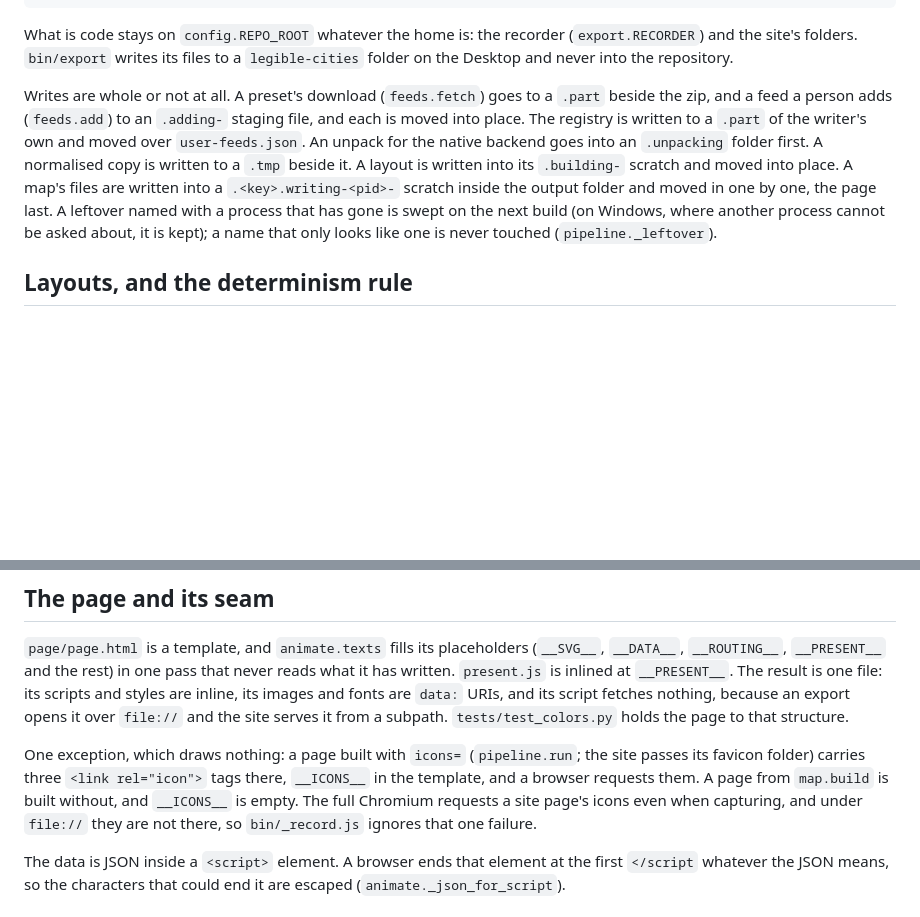
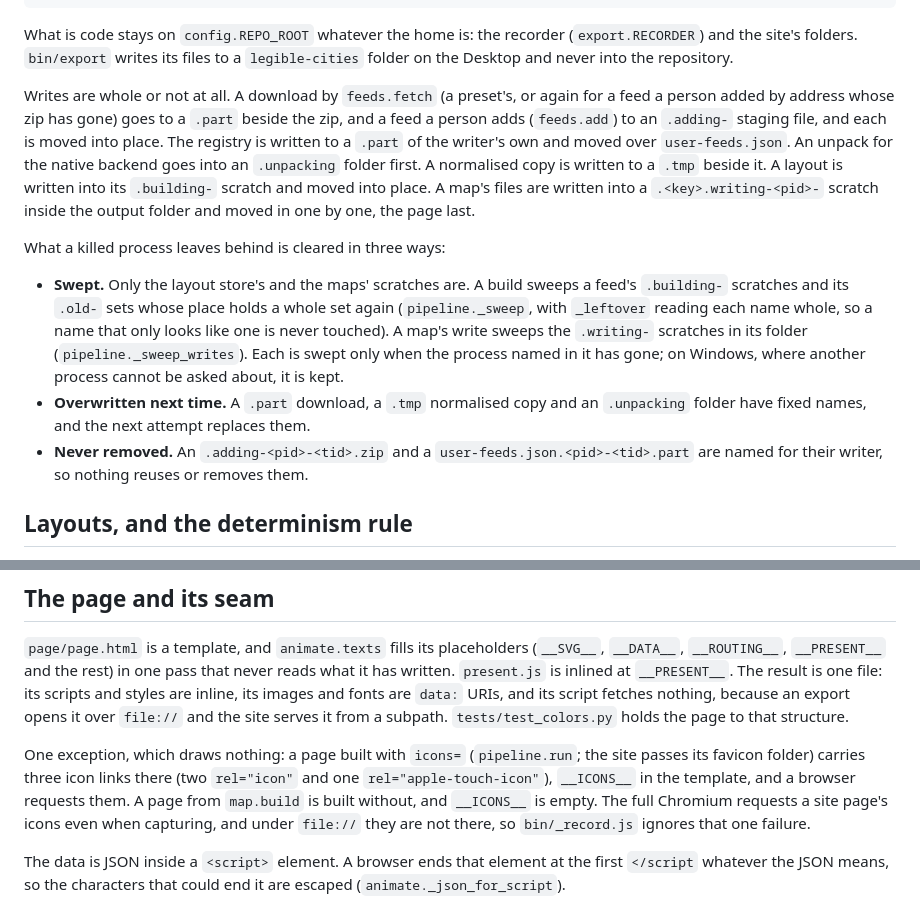
Before and after one commit to richc117/legible-cities, a Markdown page: docs/ARCHITECTURE.md, 2 parts joined by grey strips. Drawn GitHub-style; blank space fills up the shorter version.

```diff
--- a/docs/ARCHITECTURE.md
+++ b/docs/ARCHITECTURE.md
@@ -127,17 +127,31 @@ What is code stays on `config.REPO_ROOT` whatever the home is: the recorder
 (`export.RECORDER`) and the site's folders. `bin/export` writes its files to a
 `legible-cities` folder on the Desktop and never into the repository.
 
-Writes are whole or not at all. A preset's download (`feeds.fetch`) goes to a
+Writes are whole or not at all. A download by `feeds.fetch` (a preset's, or
+again for a feed a person added by address whose zip has gone) goes to a
 `.part` beside the zip, and a feed a person adds (`feeds.add`) to an `.adding-`
 staging file, and each is moved into place. The registry is written to a
 `.part` of the writer's own and moved over `user-feeds.json`. An unpack for the
-native backend goes into an `.unpacking` folder first. A normalised copy is written to a `.tmp` beside it. A
-layout is written into its `.building-` scratch and moved into place. A map's
-files are written into a `.<key>.writing-<pid>-` scratch inside the output
-folder and moved in one by one, the page last. A leftover named with a process
-that has gone is swept on the next build (on Windows, where another process
-cannot be asked about, it is kept); a name that only looks like one is never
-touched (`pipeline._leftover`).
+native backend goes into an `.unpacking` folder first. A normalised copy is
+written to a `.tmp` beside it. A layout is written into its `.building-`
+scratch and moved into place. A map's files are written into a
+`.<key>.writing-<pid>-` scratch inside the output folder and moved in one by
+one, the page last.
+
+What a killed process leaves behind is cleared in three ways:
+
+- **Swept.** Only the layout store's and the maps' scratches are. A build
+  sweeps a feed's `.building-` scratches and its `.old-` sets whose place holds
+  a whole set again (`pipeline._sweep`, with `_leftover` reading each name
+  whole, so a name that only looks like one is never touched). A map's write
+  sweeps the `.writing-` scratches in its folder (`pipeline._sweep_writes`).
+  Each is swept only when the process named in it has gone; on Windows, where
+  another process cannot be asked about, it is kept.
+- **Overwritten next time.** A `.part` download, a `.tmp` normalised copy and
+  an `.unpacking` folder have fixed names, and the next attempt replaces them.
+- **Never removed.** An `.adding-<pid>-<tid>.zip` and a
+  `user-feeds.json.<pid>-<tid>.part` are named for their writer, so nothing
+  reuses or removes them.
 
 ## Layouts, and the determinism rule
 
@@ -260,8 +274,8 @@ over `file://` and the site serves it from a subpath. `tests/test_colors.py`
 holds the page to that structure.
 
 One exception, which draws nothing: a page built with `icons=` (`pipeline.run`;
-the site passes its favicon folder) carries three `<link rel="icon">` tags
-there, `__ICONS__` in the template, and a browser requests them. A page from
+the site passes its favicon folder) carries three icon links there (two
+`rel="icon"` and one `rel="apple-touch-icon"`), `__ICONS__` in the template, and a browser requests them. A page from
 `map.build` is built without, and `__ICONS__` is empty. The full Chromium
 requests a site page's icons even when capturing, and under `file://` they are
 not there, so `bin/_record.js` ignores that one failure.
```
Also changed, not shown: CONTRIBUTING.md (+13 -5 lines), README.md (+5 -3 lines).
